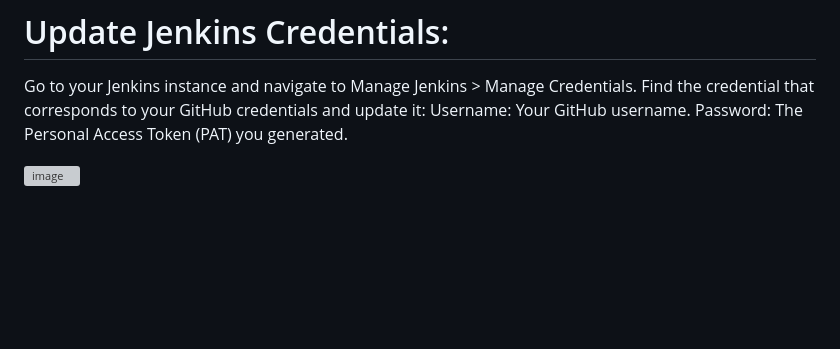
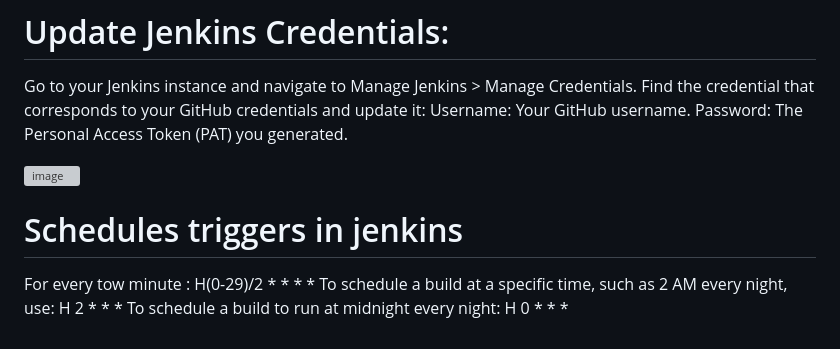
Before and after one commit to aafak/cicd, a Markdown page: README.md, the part around the change. GitHub-like rendering; blank space fills up the shorter version; grey boxes are pictures that could not be loaded.

Commit message:
Updating jenkins file

```diff
--- a/README.md
+++ b/README.md
@@ -180,3 +180,9 @@ Username: Your GitHub username.
 Password: The Personal Access Token (PAT) you generated.
 
 ![image](https://github.com/user-attachments/assets/cec061fe-5d41-40f4-a410-18110d90a0f3)
+
+
+# Schedules triggers in jenkins
+For every tow minute : H(0-29)/2 * * * *
+To schedule a build at a specific time, such as 2 AM every night, use: H 2 * * *
+To schedule a build to run at midnight every night: H 0 * * *
```
